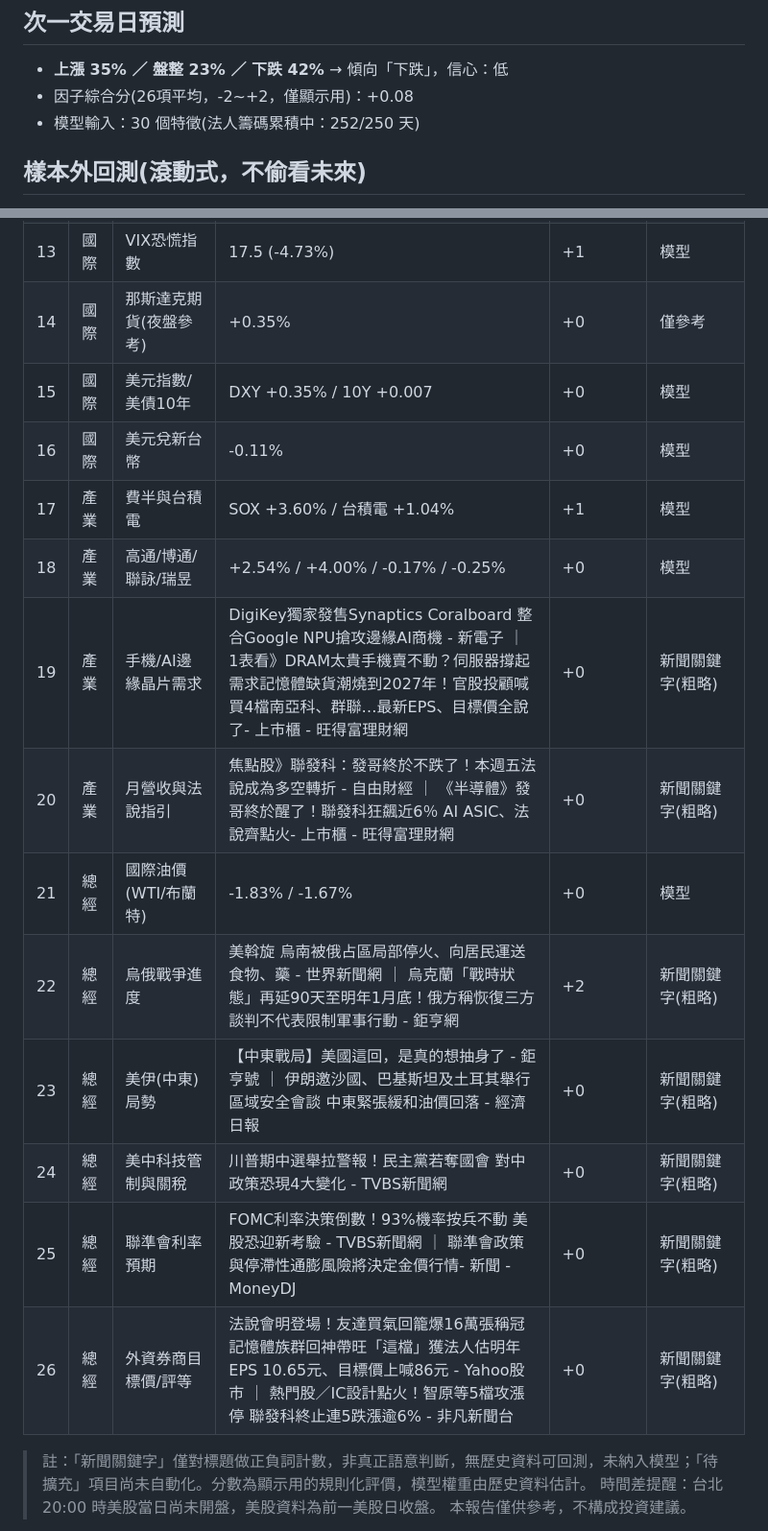
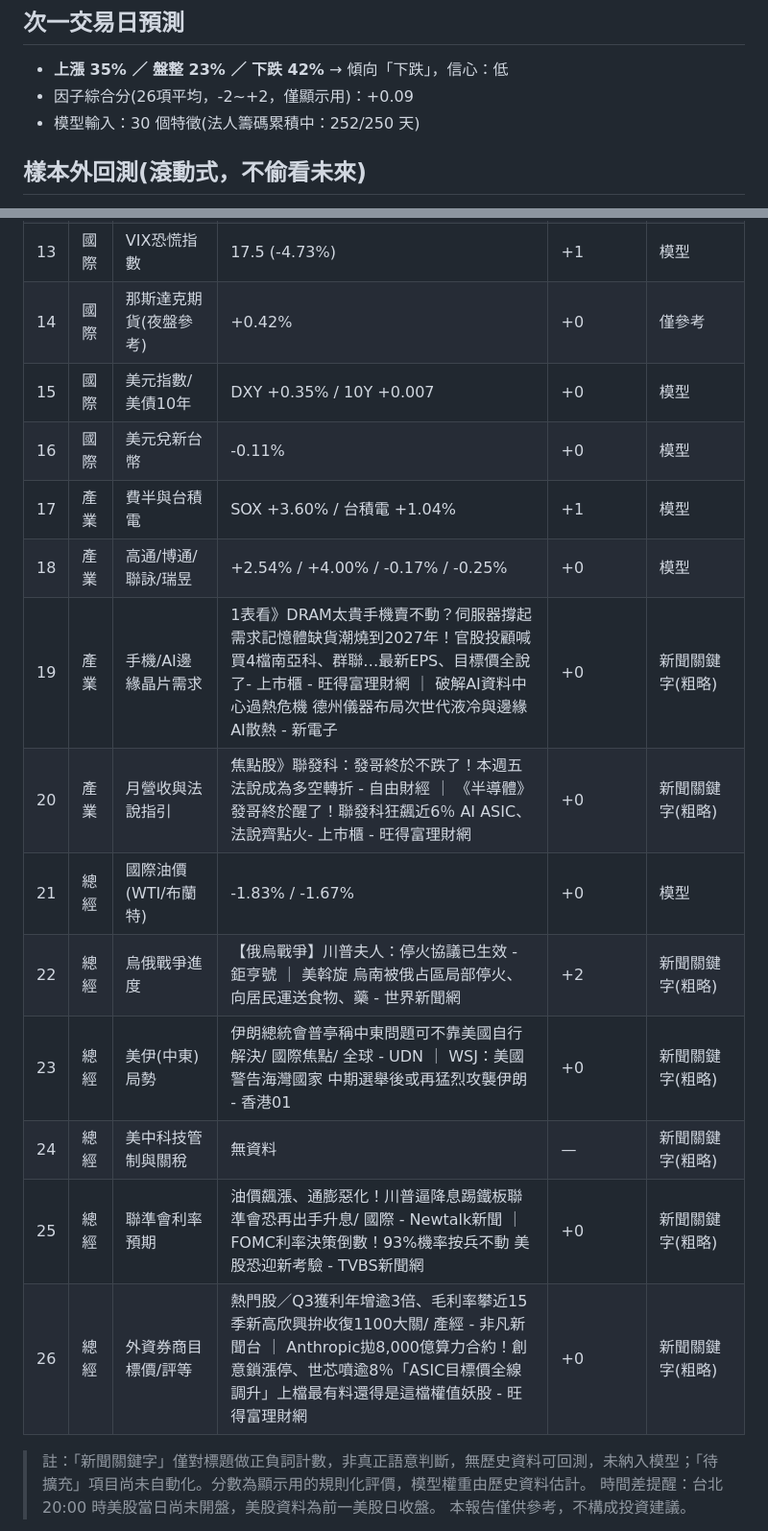
Before and after one commit to bluecaiyu-coder/mediatek-daily, a Markdown page: reports/2026-10-28.md, 2 parts joined by grey strips. Shown at 96% size. GitHub-like rendering.

Commit message:
daily report 2026-10-28

```diff
--- a/reports/2026-10-28.md
+++ b/reports/2026-10-28.md
@@ -3,7 +3,7 @@
 
 ## 次一交易日預測
 - **上漲 35% ／ 盤整 23% ／ 下跌 42%** → 傾向「下跌」，信心：低
-- 因子綜合分(26項平均，-2~+2，僅顯示用)：+0.08
+- 因子綜合分(26項平均，-2~+2，僅顯示用)：+0.09
 - 模型輸入：30 個特徵(法人籌碼累積中：252/250 天)
 
 ## 樣本外回測(滾動式，不偷看未來)
@@ -31,19 +31,19 @@
 | 11 | 技術 | 20日支撐/壓力位置 | 25% (0=低點,100=高點) | +0 | 模型 |
 | 12 | 國際 | 美股四大指數(前一美股日) | +0.03% / +0.60% / +1.18% / +3.60% | +1 | 模型 |
 | 13 | 國際 | VIX恐慌指數 | 17.5 (-4.73%) | +1 | 模型 |
-| 14 | 國際 | 那斯達克期貨(夜盤參考) | +0.35% | +0 | 僅參考 |
+| 14 | 國際 | 那斯達克期貨(夜盤參考) | +0.42% | +0 | 僅參考 |
 | 15 | 國際 | 美元指數/美債10年 | DXY +0.35% / 10Y +0.007 | +0 | 模型 |
 | 16 | 國際 | 美元兌新台幣 | -0.11% | +0 | 模型 |
 | 17 | 產業 | 費半與台積電 | SOX +3.60% / 台積電 +1.04% | +1 | 模型 |
 | 18 | 產業 | 高通/博通/聯詠/瑞昱 | +2.54% / +4.00% / -0.17% / -0.25% | +0 | 模型 |
-| 19 | 產業 | 手機/AI邊緣晶片需求 | DigiKey獨家發售Synaptics Coralboard 整合Google NPU搶攻邊緣AI商機 - 新電子 ｜ 1表看》DRAM太貴手機賣不動？伺服器撐起需求記憶體缺貨潮燒到2027年！官股投顧喊買4檔南亞科、群聯…最新EPS、目標價全說了- 上市櫃 - 旺得富理財網 | +0 | 新聞關鍵字(粗略) |
+| 19 | 產業 | 手機/AI邊緣晶片需求 | 1表看》DRAM太貴手機賣不動？伺服器撐起需求記憶體缺貨潮燒到2027年！官股投顧喊買4檔南亞科、群聯…最新EPS、目標價全說了- 上市櫃 - 旺得富理財網 ｜ 破解AI資料中心過熱危機 德州儀器布局次世代液冷與邊緣AI散熱 - 新電子 | +0 | 新聞關鍵字(粗略) |
 | 20 | 產業 | 月營收與法說指引 | 焦點股》聯發科：發哥終於不跌了！本週五法說成為多空轉折 - 自由財經 ｜ 《半導體》發哥終於醒了！聯發科狂飆近6％ AI ASIC、法說齊點火- 上市櫃 - 旺得富理財網 | +0 | 新聞關鍵字(粗略) |
 | 21 | 總經 | 國際油價(WTI/布蘭特) | -1.83% / -1.67% | +0 | 模型 |
-| 22 | 總經 | 烏俄戰爭進度 | 美斡旋 烏南被俄占區局部停火、向居民運送食物、藥 - 世界新聞網 ｜ 烏克蘭「戰時狀態」再延90天至明年1月底！俄方稱恢復三方談判不代表限制軍事行動 - 鉅亨網 | +2 | 新聞關鍵字(粗略) |
-| 23 | 總經 | 美伊(中東)局勢 | 【中東戰局】美國這回，是真的想抽身了 - 鉅亨號 ｜ 伊朗邀沙國、巴基斯坦及土耳其舉行區域安全會談 中東緊張緩和油價回落 - 經濟日報 | +0 | 新聞關鍵字(粗略) |
-| 24 | 總經 | 美中科技管制與關稅 | 川普期中選舉拉警報！民主黨若奪國會 對中政策恐現4大變化 - TVBS新聞網 | +0 | 新聞關鍵字(粗略) |
-| 25 | 總經 | 聯準會利率預期 | FOMC利率決策倒數！93%機率按兵不動 美股恐迎新考驗 - TVBS新聞網 ｜ 聯準會政策與停滯性通膨風險將決定金價行情- 新聞 - MoneyDJ | +0 | 新聞關鍵字(粗略) |
-| 26 | 總經 | 外資券商目標價/評等 | 法說會明登場！友達買氣回籠爆16萬張稱冠記憶體族群回神帶旺「這檔」獲法人估明年EPS 10.65元、目標價上喊86元 - Yahoo股市 ｜ 熱門股／IC設計點火！智原等5檔攻漲停 聯發科終止連5跌漲逾6% - 非凡新聞台 | +0 | 新聞關鍵字(粗略) |
+| 22 | 總經 | 烏俄戰爭進度 | 【俄烏戰爭】川普夫人：停火協議已生效 - 鉅亨號 ｜ 美斡旋 烏南被俄占區局部停火、向居民運送食物、藥 - 世界新聞網 | +2 | 新聞關鍵字(粗略) |
+| 23 | 總經 | 美伊(中東)局勢 | 伊朗總統會普亭稱中東問題可不靠美國自行解決/ 國際焦點/ 全球 - UDN ｜ WSJ：美國警告海灣國家 中期選舉後或再猛烈攻襲伊朗 - 香港01 | +0 | 新聞關鍵字(粗略) |
+| 24 | 總經 | 美中科技管制與關稅 | 無資料 | — | 新聞關鍵字(粗略) |
+| 25 | 總經 | 聯準會利率預期 | 油價飆漲、通膨惡化！川普逼降息踢鐵板聯準會恐再出手升息/ 國際 - Newtalk新聞 ｜ FOMC利率決策倒數！93%機率按兵不動 美股恐迎新考驗 - TVBS新聞網 | +0 | 新聞關鍵字(粗略) |
+| 26 | 總經 | 外資券商目標價/評等 | 熱門股／Q3獲利年增逾3倍、毛利率攀近15季新高欣興拚收復1100大關/ 產經 - 非凡新聞台 ｜ Anthropic拋8,000億算力合約！創意鎖漲停、世芯噴逾8％「ASIC目標價全線調升」上檔最有料還得是這檔權值妖股 - 旺得富理財網 | +0 | 新聞關鍵字(粗略) |
 
 > 註：「新聞關鍵字」僅對標題做正負詞計數，非真正語意判斷，無歷史資料可回測，未納入模型；「待擴充」項目尚未自動化。分數為顯示用的規則化評價，模型權重由歷史資料估計。
 > 時間差提醒：台北 20:00 時美股當日尚未開盤，美股資料為前一美股日收盤。
```
Also changed, not shown: other parts of reports/2026-10-28.md (+1 -1 lines), reports/latest.md (+9 -9 lines).
